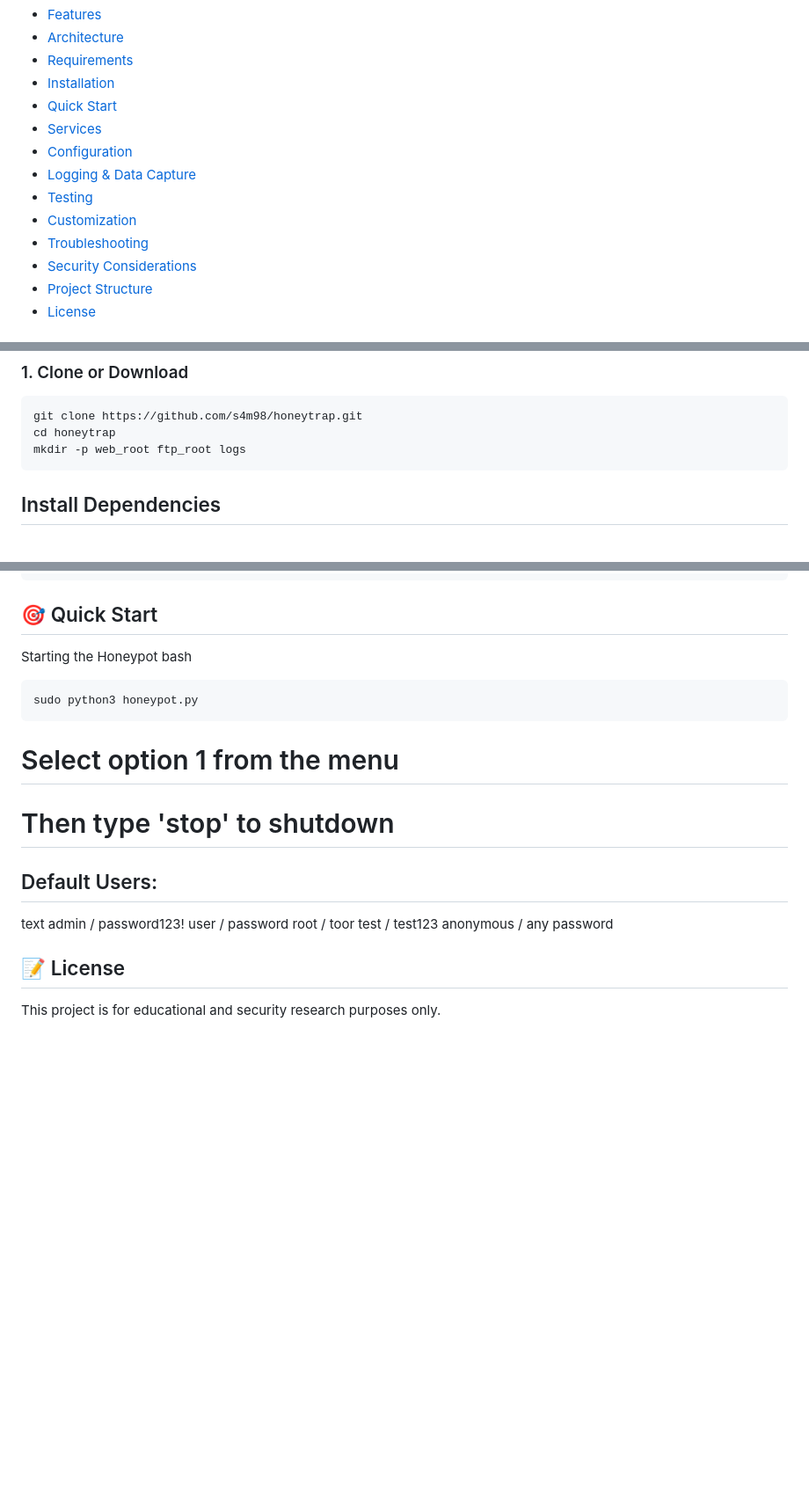
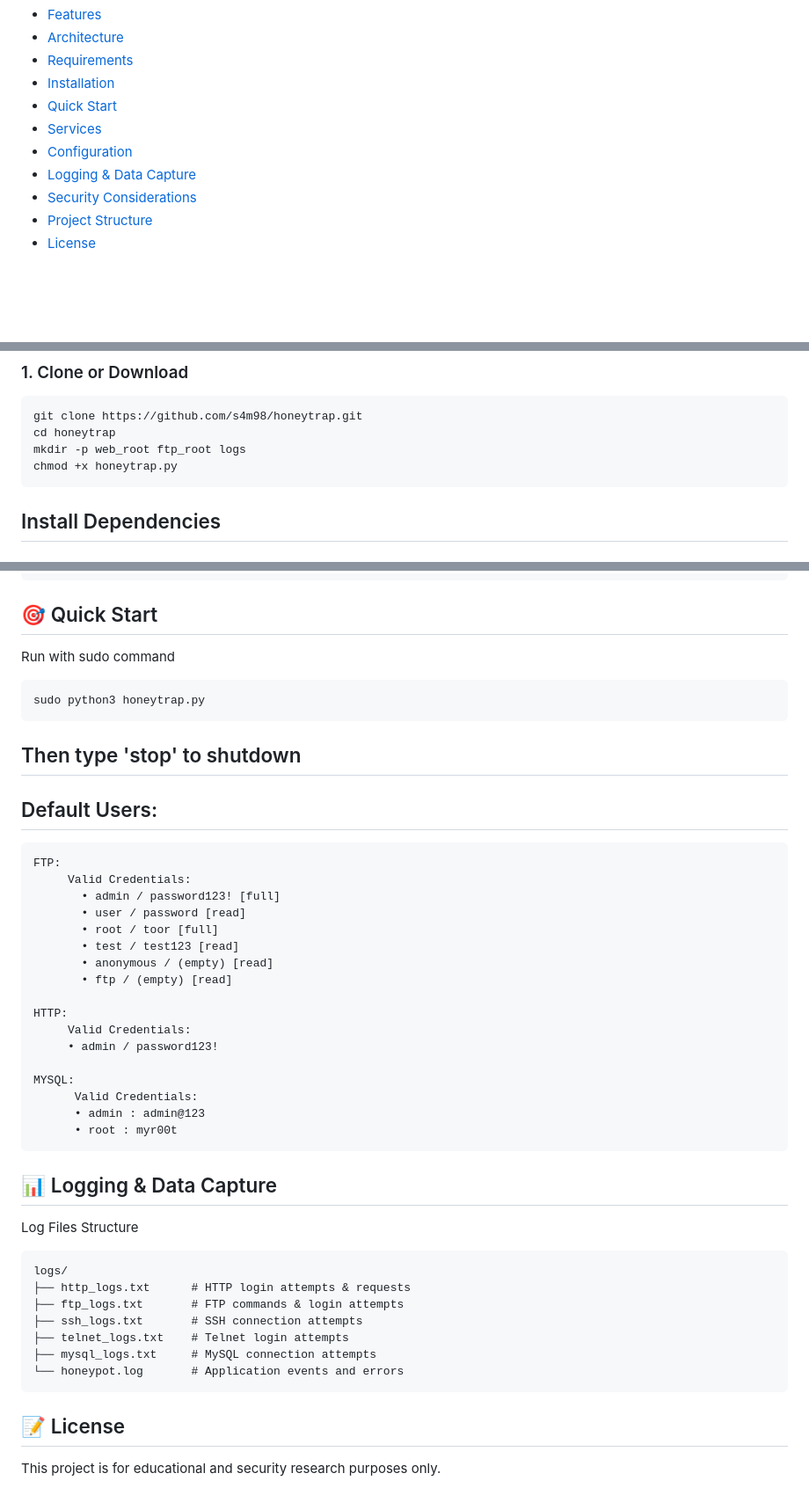
Before and after one commit to s4m98/honeytrap, a Markdown page: README.md, 3 parts joined by grey strips. Shown at 88% size. Drawn GitHub-style; blank space fills up the shorter version.

````diff
--- a/README.md
+++ b/README.md
@@ -11,9 +11,6 @@ A powerful, modular honeypot system for Linux that captures attacker credentials
 - [Services](#-services)
 - [Configuration](#-configuration)
 - [Logging & Data Capture](#-logging--data-capture)
-- [Testing](#-testing)
-- [Customization](#-customization)
-- [Troubleshooting](#-troubleshooting)
 - [Security Considerations](#-security-considerations)
 - [Project Structure](#-project-structure)
 - [License](#-license)
@@ -97,6 +95,7 @@ geoip2>=4.6.0        # Optional for MaxMind GeoIP
 git clone https://github.com/s4m98/honeytrap.git
 cd honeytrap
 mkdir -p web_root ftp_root logs
+chmod +x honeytrap.py
 ```
 
 ## Install Dependencies
@@ -113,25 +112,49 @@ pip3 install pynput pyftpdlib requests --break-system-packages
 
 ## 🎯 Quick Start
 
-Starting the Honeypot
-bash
+Run with sudo command
 ```
-sudo python3 honeypot.py
+sudo python3 honeytrap.py
 ```
 
-# Select option 1 from the menu
-# Then type 'stop' to shutdown
+
+## Then type 'stop' to shutdown
 
 
 ## Default Users:
 
-text
-admin / password123!
-user / password
-root / toor
-test / test123
-anonymous / any password
+```txt
+FTP:
+     Valid Credentials:
+       • admin / password123! [full]
+       • user / password [read]
+       • root / toor [full]
+       • test / test123 [read]
+       • anonymous / (empty) [read]
+       • ftp / (empty) [read]
 
+HTTP:
+     Valid Credentials:
+     • admin / password123!
+
+MYSQL:
+      Valid Credentials:
+      • admin : admin@123
+      • root : myr00t
+```
+
+## 📊 Logging & Data Capture
+Log Files Structure
+
+```text
+logs/
+├── http_logs.txt      # HTTP login attempts & requests
+├── ftp_logs.txt       # FTP commands & login attempts
+├── ssh_logs.txt       # SSH connection attempts
+├── telnet_logs.txt    # Telnet login attempts
+├── mysql_logs.txt     # MySQL connection attempts
+└── honeypot.log       # Application events and errors
+```
 
 ## 📝 License
 This project is for educational and security research purposes only.
````
Also changed, not shown: other parts of README.md (+2 -1 lines).
